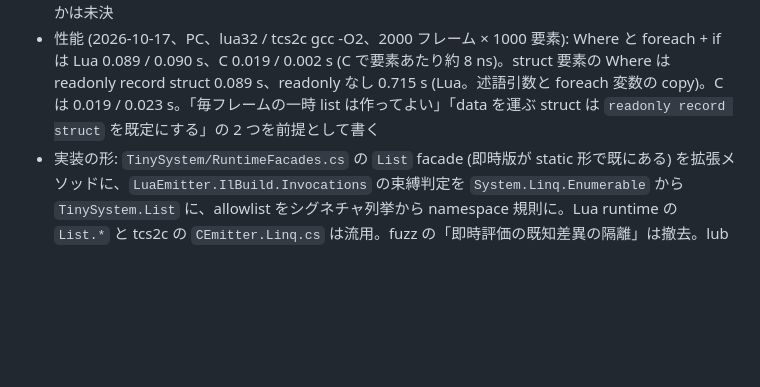
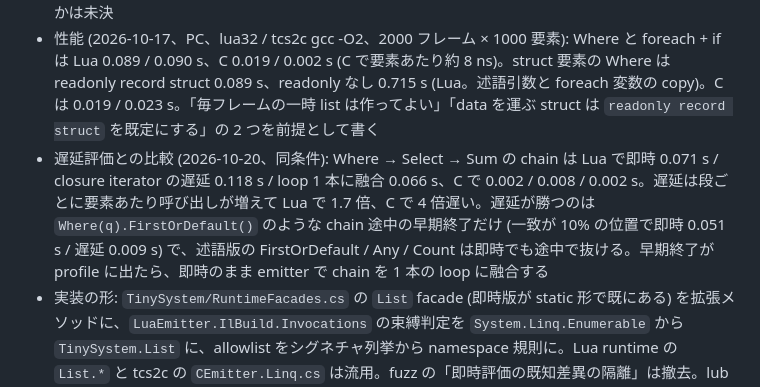
Before and after one commit to neguse/tcs, a Markdown page: q.md, the part around the change. Rendered like a GitHub page; blank space fills up the shorter version.

Commit message:
docs: Q18 に即時評価と遅延評価の計測比較を記録
Co-Authored-By: Claude Fable 5.1 <noreply@anthropic.com>
Claude-Session: https://claude.ai/code/session_01WhAme7cm9sLjf7bp6k8Y4S

```diff
--- a/q.md
+++ b/q.md
@@ -54,6 +54,7 @@
 - seed: tcs のテストと perf が使う interpreter (`runtime/lua/tcs_lua.c`) は、環境変数 `TCS_LUA_SEED` があるときだけ固定 seed で `lua_newstate` する。設定するのはテストの harness だけで、perf / samples / lub は Lua 既定の seed のまま動く。固定 seed は失敗した fuzz や差分テストを同じ状態で再現するためのもので、テストの expected に列挙順を書く根拠にはしない。差分テストの sort と fuzz の除外はそのまま残す
 - 参照型 (class instance) の key は Lua では address で hash されるため、seed を固定しても順序は再現しない。tcs2c は外部 handle 以外の参照 key を生成前に止めている。Lua 側も TCS1001 に揃えるかは未決
 - 性能 (2026-10-17、PC、lua32 / tcs2c gcc -O2、2000 フレーム × 1000 要素): Where と foreach + if は Lua 0.089 / 0.090 s、C 0.019 / 0.002 s (C で要素あたり約 8 ns)。struct 要素の Where は readonly record struct 0.089 s、readonly なし 0.715 s (Lua。述語引数と foreach 変数の copy)。C は 0.019 / 0.023 s。「毎フレームの一時 list は作ってよい」「data を運ぶ struct は `readonly record struct` を既定にする」の 2 つを前提として書く
+- 遅延評価との比較 (2026-10-20、同条件): Where → Select → Sum の chain は Lua で即時 0.071 s / closure iterator の遅延 0.118 s / loop 1 本に融合 0.066 s、C で 0.002 / 0.008 / 0.002 s。遅延は段ごとに要素あたり呼び出しが増えて Lua で 1.7 倍、C で 4 倍遅い。遅延が勝つのは `Where(q).FirstOrDefault()` のような chain 途中の早期終了だけ (一致が 10% の位置で即時 0.051 s / 遅延 0.009 s) で、述語版の FirstOrDefault / Any / Count は即時でも途中で抜ける。早期終了が profile に出たら、即時のまま emitter で chain を 1 本の loop に融合する
 - 実装の形: `TinySystem/RuntimeFacades.cs` の `List` facade (即時版が static 形で既にある) を拡張メソッドに、`LuaEmitter.IlBuild.Invocations` の束縛判定を `System.Linq.Enumerable` から `TinySystem.List` に、allowlist をシグネチャ列挙から namespace 規則に。Lua runtime の `List.*` と tcs2c の `CEmitter.Linq.cs` は流用。fuzz の「即時評価の既知差異の隔離」は撤去。lub の雛形 csproj には `<Using Include="TinySystem" />` (lub へは feature request)
 
 ### Q16: 名前の写し方 → user のコードは C# の名前のまま (2026-10-12)
```
